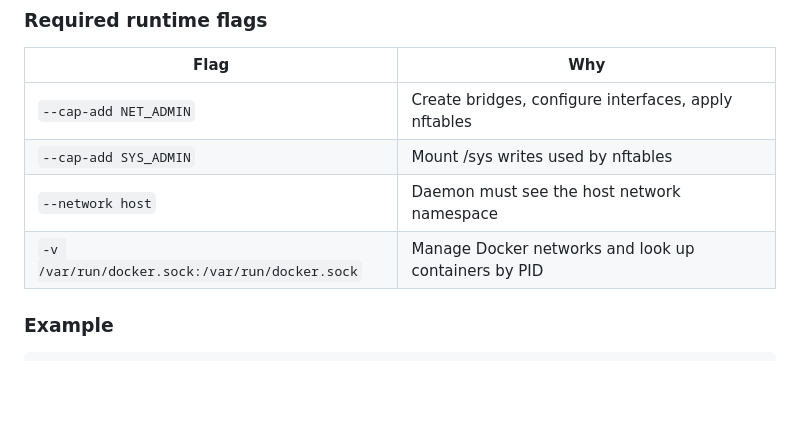
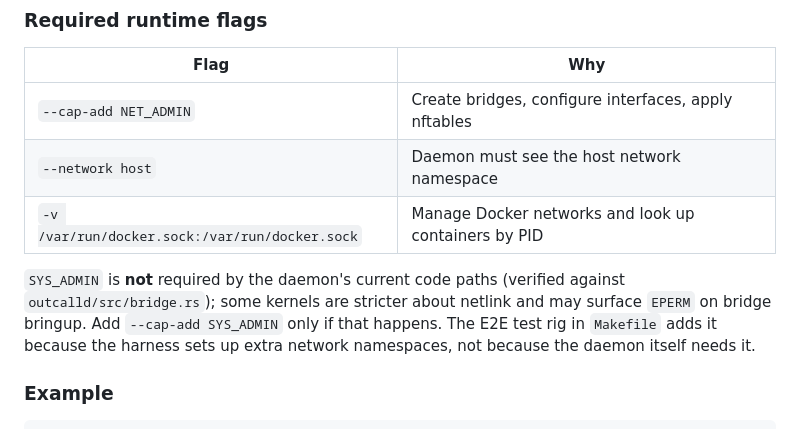
Before and after one commit to outcall-dev/outcall, a Markdown page: README.md, the part around the change. Drawn GitHub-style; blank space fills up the shorter version.

Commit message:
docs(app README): SYS_ADMIN is not required by the daemon
The Required runtime flags table listed --cap-add SYS_ADMIN as
required for 'Mount /sys writes used by nftables'. But:

- docs/docs/md/configuration.md (the canonical capability reference)
  states 'The daemon does not require SYS_ADMIN for current code
  paths (verified against application/outcalld/src/bridge.rs)'
- docs/docs/md/installation.md's production docker run example uses
  --cap-add NET_ADMIN only
- The E2E Makefile target adds SYS_ADMIN because the test harness
  sets up extra network namespaces, not because outcalld needs it

Operators following this README were granting an unnecessary
high-privilege capability. Move SYS_ADMIN out of 'required' and
into a follow-up note that documents when to add it (EPERM on
bridge bringup) and why the E2E rig differs.

```diff
--- a/README.md
+++ b/README.md
@@ -37,9 +37,15 @@ Linux only. macOS will build the workspace (cross-platform types compile) but `o
 | Flag | Why |
 |---|---|
 | `--cap-add NET_ADMIN` | Create bridges, configure interfaces, apply nftables |
-| `--cap-add SYS_ADMIN` | Mount /sys writes used by nftables |
 | `--network host` | Daemon must see the host network namespace |
 | `-v /var/run/docker.sock:/var/run/docker.sock` | Manage Docker networks and look up containers by PID |
+
+`SYS_ADMIN` is **not** required by the daemon's current code paths
+(verified against `outcalld/src/bridge.rs`); some kernels are stricter
+about netlink and may surface `EPERM` on bridge bringup. Add
+`--cap-add SYS_ADMIN` only if that happens. The E2E test rig in
+`Makefile` adds it because the harness sets up extra network
+namespaces, not because the daemon itself needs it.
 
 ### Example
 
```
